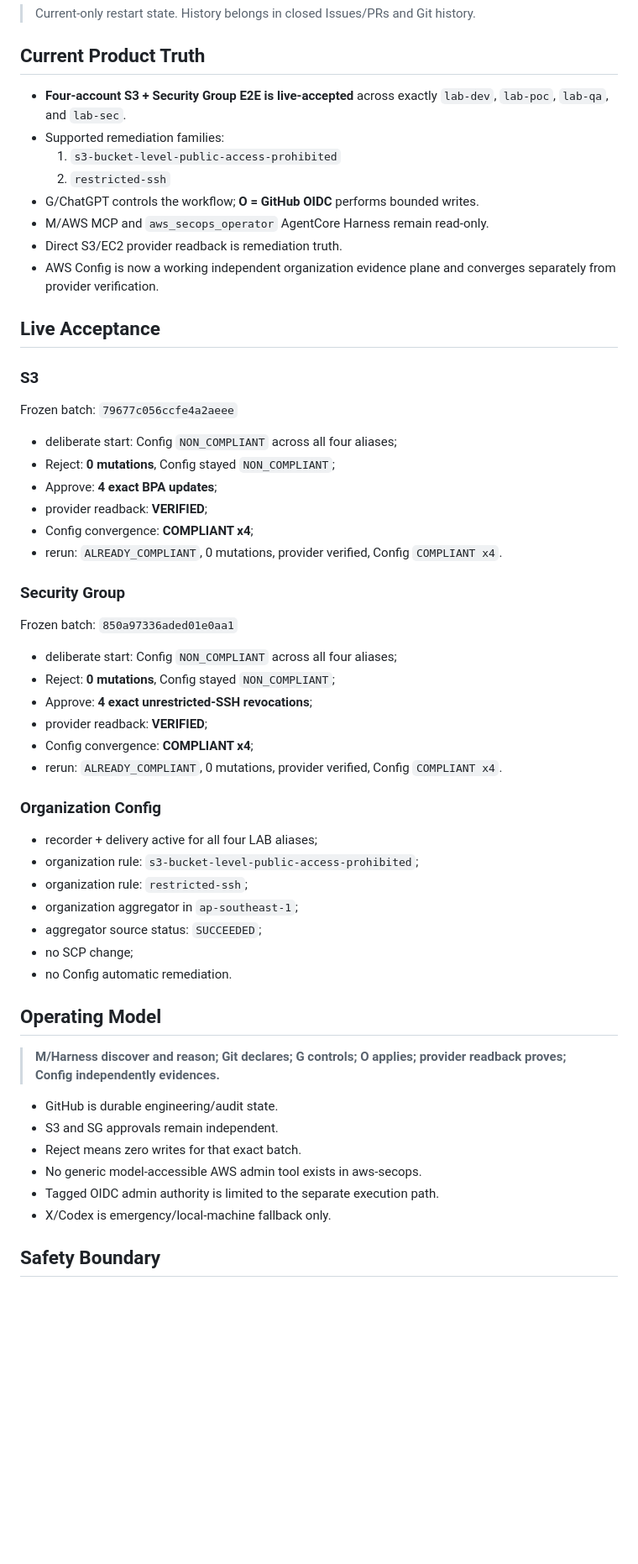
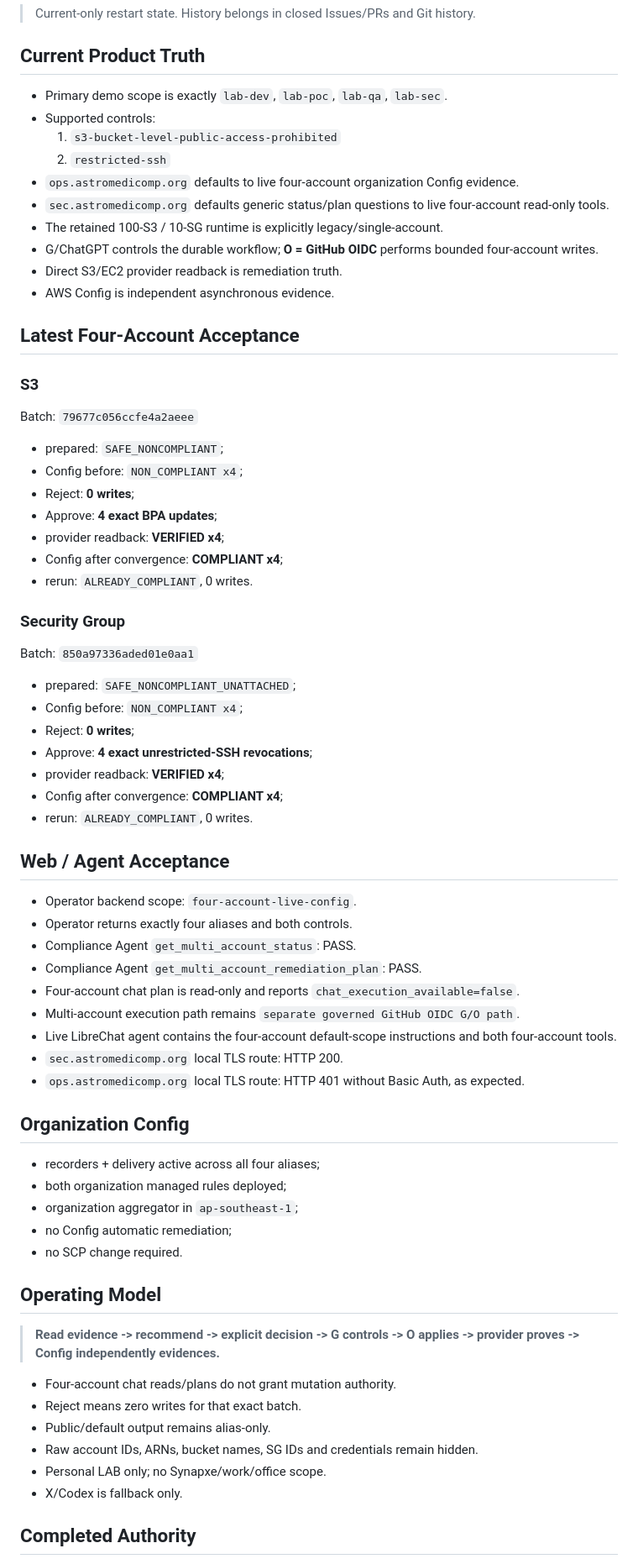
Before and after one commit to amitkarpe/aws-secops, a Markdown page: CONTEXT.md, the part around one of its changes. Shown at 84% size. GitHub-like rendering; blank space fills up the shorter version.

Commit message:
docs: close Issue 95 restart state

```diff
--- a/CONTEXT.md
+++ b/CONTEXT.md
@@ -8,59 +8,73 @@ Updated: 2026-09-18
 
 ## Current Product Truth
 
-- **Four-account S3 + Security Group E2E is live-accepted** across exactly `lab-dev`, `lab-poc`, `lab-qa`, and `lab-sec`.
-- Supported remediation families:
+- Primary demo scope is exactly `lab-dev`, `lab-poc`, `lab-qa`, `lab-sec`.
+- Supported controls:
   1. `s3-bucket-level-public-access-prohibited`
   2. `restricted-ssh`
-- G/ChatGPT controls the workflow; **O = GitHub OIDC** performs bounded writes.
-- M/AWS MCP and `aws_secops_operator` AgentCore Harness remain read-only.
+- `ops.astromedicomp.org` defaults to live four-account organization Config evidence.
+- `sec.astromedicomp.org` defaults generic status/plan questions to live four-account read-only tools.
+- The retained 100-S3 / 10-SG runtime is explicitly legacy/single-account.
+- G/ChatGPT controls the durable workflow; **O = GitHub OIDC** performs bounded four-account writes.
 - Direct S3/EC2 provider readback is remediation truth.
-- AWS Config is now a working independent organization evidence plane and converges separately from provider verification.
+- AWS Config is independent asynchronous evidence.
 
-## Live Acceptance
+## Latest Four-Account Acceptance
 
 ### S3
 
-Frozen batch: `79677c056ccfe4a2aeee`
+Batch: `79677c056ccfe4a2aeee`
 
-- deliberate start: Config `NON_COMPLIANT` across all four aliases;
-- Reject: **0 mutations**, Config stayed `NON_COMPLIANT`;
+- prepared: `SAFE_NONCOMPLIANT`;
+- Config before: `NON_COMPLIANT x4`;
+- Reject: **0 writes**;
 - Approve: **4 exact BPA updates**;
-- provider readback: **VERIFIED**;
-- Config convergence: **COMPLIANT x4**;
-- rerun: `ALREADY_COMPLIANT`, 0 mutations, provider verified, Config `COMPLIANT x4`.
+- provider readback: **VERIFIED x4**;
+- Config after convergence: **COMPLIANT x4**;
+- rerun: `ALREADY_COMPLIANT`, 0 writes.
 
 ### Security Group
 
-Frozen batch: `850a97336aded01e0aa1`
+Batch: `850a97336aded01e0aa1`
 
-- deliberate start: Config `NON_COMPLIANT` across all four aliases;
-- Reject: **0 mutations**, Config stayed `NON_COMPLIANT`;
+- prepared: `SAFE_NONCOMPLIANT_UNATTACHED`;
+- Config before: `NON_COMPLIANT x4`;
+- Reject: **0 writes**;
 - Approve: **4 exact unrestricted-SSH revocations**;
-- provider readback: **VERIFIED**;
-- Config convergence: **COMPLIANT x4**;
-- rerun: `ALREADY_COMPLIANT`, 0 mutations, provider verified, Config `COMPLIANT x4`.
+- provider readback: **VERIFIED x4**;
+- Config after convergence: **COMPLIANT x4**;
+- rerun: `ALREADY_COMPLIANT`, 0 writes.
 
-### Organization Config
+## Web / Agent Acceptance
 
-- recorder + delivery active for all four LAB aliases;
-- organization rule: `s3-bucket-level-public-access-prohibited`;
-- organization rule: `restricted-ssh`;
+- Operator backend scope: `four-account-live-config`.
+- Operator returns exactly four aliases and both controls.
+- Compliance Agent `get_multi_account_status`: PASS.
+- Compliance Agent `get_multi_account_remediation_plan`: PASS.
+- Four-account chat plan is read-only and reports `chat_execution_available=false`.
+- Multi-account execution path remains `separate governed GitHub OIDC G/O path`.
+- Live LibreChat agent contains the four-account default-scope instructions and both four-account tools.
+- `sec.astromedicomp.org` local TLS route: HTTP 200.
+- `ops.astromedicomp.org` local TLS route: HTTP 401 without Basic Auth, as expected.
+
+## Organization Config
+
+- recorders + delivery active across all four aliases;
+- both organization managed rules deployed;
 - organization aggregator in `ap-southeast-1`;
-- aggregator source status: `SUCCEEDED`;
-- no SCP change;
-- no Config automatic remediation.
+- no Config automatic remediation;
+- no SCP change required.
 
 ## Operating Model
 
-> **M/Harness discover and reason; Git declares; G controls; O applies; provider readback proves; Config independently evidences.**
+> **Read evidence -> recommend -> explicit decision -> G controls -> O applies -> provider proves -> Config independently evidences.**
 
-- GitHub is durable engineering/audit state.
-- S3 and SG approvals remain independent.
+- Four-account chat reads/plans do not grant mutation authority.
 - Reject means zero writes for that exact batch.
-- No generic model-accessible AWS admin tool exists in aws-secops.
-- Tagged OIDC admin authority is limited to the separate execution path.
-- X/Codex is emergency/local-machine fallback only.
+- Public/default output remains alias-only.
+- Raw account IDs, ARNs, bucket names, SG IDs and credentials remain hidden.
+- Personal LAB only; no Synapxe/work/office scope.
+- X/Codex is fallback only.
 
-## Safety Boundary
+## Completed Authority
 
```
Also changed, not shown: other parts of CONTEXT.md (+7 -14 lines).
